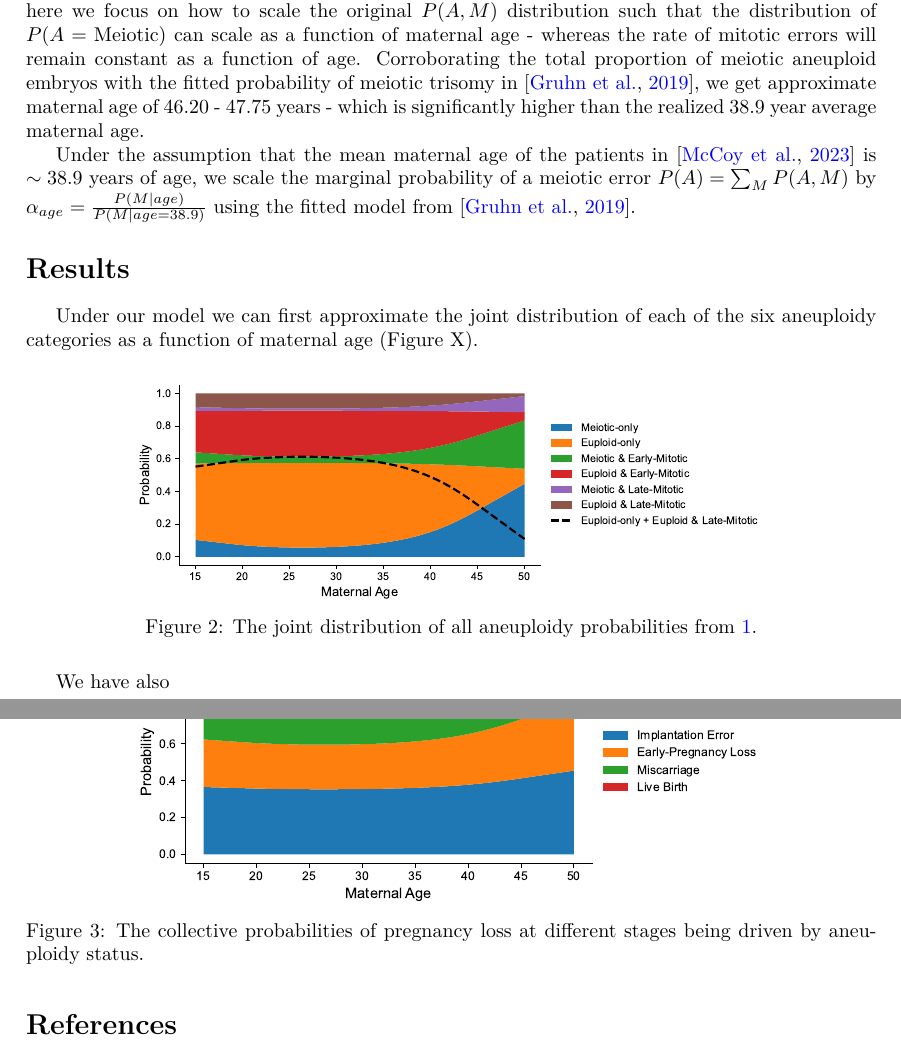
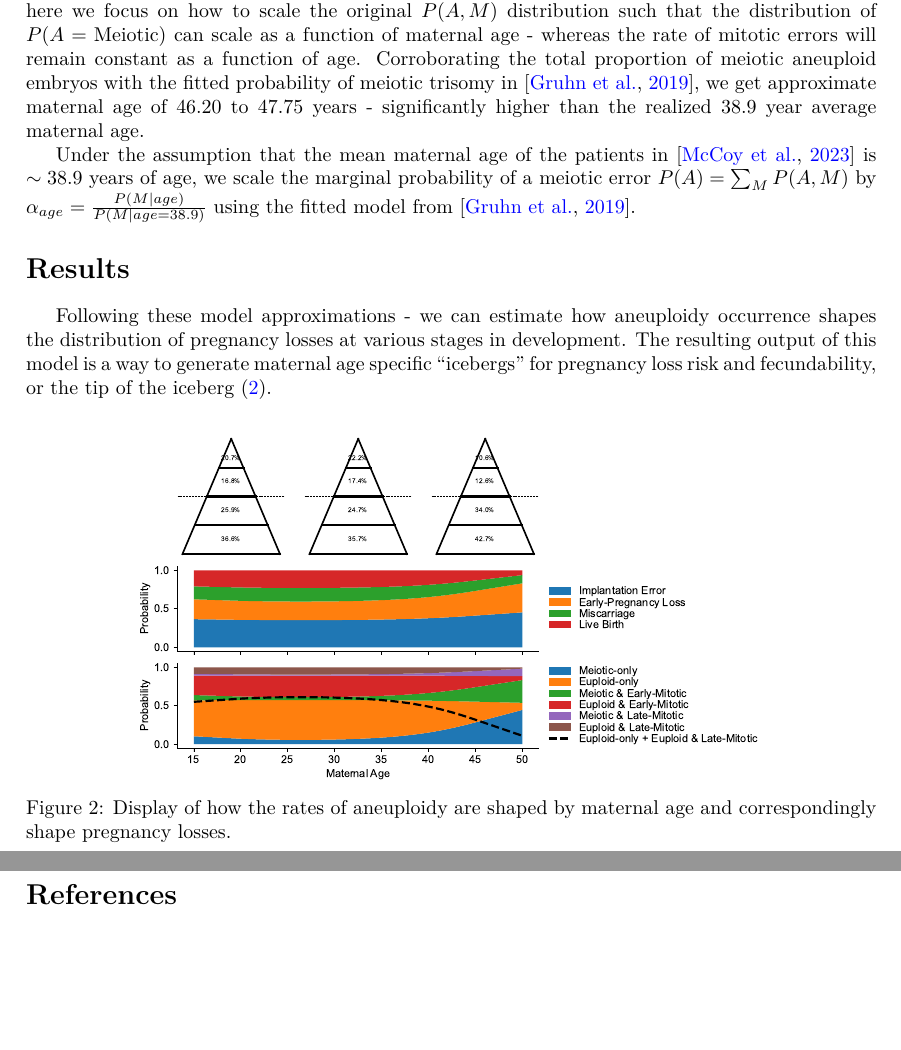
Before and after one commit to aabiddanda/fecundability_model, a LaTeX document (doc/fecundability_model.tex): two parts of pages 3 and 4 of 4, joined at a grey line, cut so that both start at the same text, the shorter picture padded with empty space. Compiled offline with XeLaTeX.

Commit message:
feat: updated and amended the model to get a draft figure

```diff
--- a/doc/fecundability_model.tex
+++ b/doc/fecundability_model.tex
@@ -168,35 +168,22 @@ P(\text{Miscarriage}) &=  \gamma_{Miscarriage} + \sum_{A}\sum_{M} P(Miscarriage
 
 \subsubsection*{Accounting for Maternal Age}
 
-Since maternal age has a well-documented effect on the abundance of \textit{meiotic} aneuploidies, here we focus on how to scale the original $P(A,M)$ distribution such that the distribution of $P(A = \text{Meiotic})$ can scale as a function of maternal age - whereas the rate of mitotic errors will remain constant as a function of age. Corroborating the total proportion of meiotic aneuploid embryos with the fitted probability of meiotic trisomy in \citep{Gruhn2019-al}, we get approximate maternal age of 46.20 - 47.75 years - which is significantly higher than the realized 38.9 year average maternal age.
-
+Since maternal age has a well-documented effect on the abundance of \textit{meiotic} aneuploidies, here we focus on how to scale the original $P(A,M)$ distribution such that the distribution of $P(A = \text{Meiotic})$ can scale as a function of maternal age - whereas the rate of mitotic errors will remain constant as a function of age. Corroborating the total proportion of meiotic aneuploid embryos with the fitted probability of meiotic trisomy in \citep{Gruhn2019-al}, we get approximate maternal age of 46.20 to 47.75 years - significantly higher than the realized 38.9 year average maternal age.
 
 Under the assumption that the mean maternal age of the patients in \citep{McCoy2023-dg} is $\sim 38.9$ years of age, we scale the marginal probability of a meiotic error $P(A) = \sum_M P(A,M)$ by $\alpha_{age} = \frac{P(M | age)}{P(M | age = 38.9)}$ using the fitted model from \citep{Gruhn2019-al}.
 
 \section*{Results}
 
-Under our model we can first approximate the joint distribution of each of the six aneuploidy categories as a function of maternal age (Figure X).
+Following these model approximations - we can estimate how aneuploidy occurrence shapes the distribution of pregnancy losses at various stages in development. The resulting output of this model is a way to generate maternal age specific ``icebergs'' for pregnancy loss risk and fecundability, or the tip of the iceberg (\ref{fig:2}).
 
 \begin{figure}[H]
 \begin{center}
-    \includegraphics[width=0.75\textwidth]{figures/joint_prob_aneuploidy.042024.pdf}
+    \includegraphics[width=0.75\textwidth]{figures/model_figure.042024.pdf}
 \end{center}
 \vspace{-1.5em}
-\caption{The joint distribution of all aneuploidy probabilities from \ref{table:1}.}
-\label{fig:1}
+\caption{Display of how the rates of aneuploidy are shaped by maternal age and correspondingly shape pregnancy losses.}
+\label{fig:2}
 \end{figure}
-
-We have also
-
-\begin{figure}[H]
-\begin{center}
-    \includegraphics[width=0.75\textwidth]{figures/joint_prob_loss_category.042024.pdf}
-\end{center}
-\vspace{-1.5em}
-\caption{The collective probabilities of pregnancy loss at different stages being driven by aneuploidy status.}
-\label{fig:1}
-\end{figure}
-
 
 \bibliographystyle{plainnat}
 \bibliography{refs}
```
Also changed, not shown: README.md, doc/figures/joint_prob_aneuploidy.042024.pdf (deleted), doc/figures/joint_prob_loss_category.042024.pdf (deleted), doc/figures/model_figure.042024.pdf (added), doc/figures/model_figure.042024.png (added), 2 other files.
